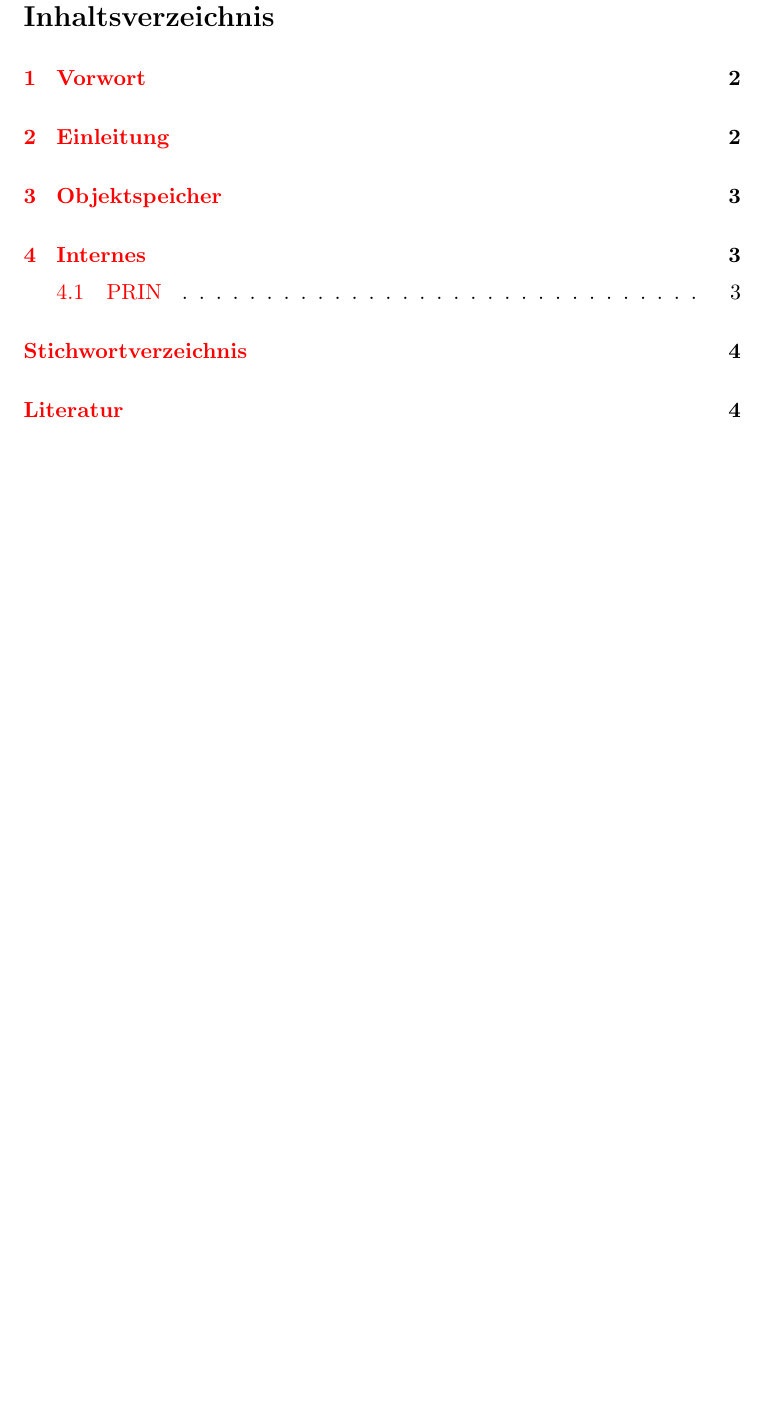
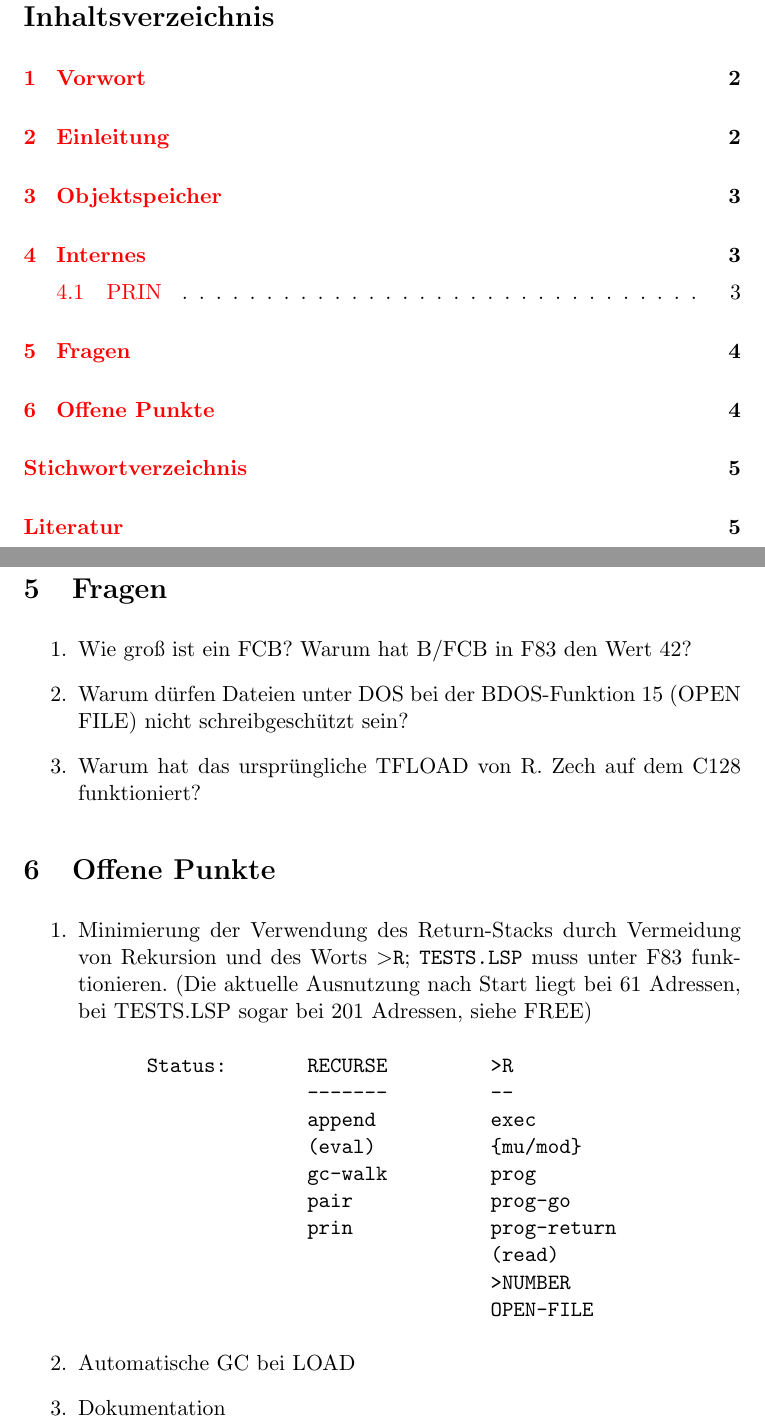
Before and after one commit to hieberst/tlisp, a LaTeX document (doc/tlisp.tex): part of page 2 of 5 before the commit and two parts of pages 2 and 5 of 6 after it, the two joined at a grey line, cut so that both start at the same text, the shorter picture padded with empty space. Compiled offline with pdfLaTeX; the source files are stored in an older character set and shown here as Unicode.

Commit message:
Fragen und offene Punkte (todos) hinzugefügt

```diff
--- a/doc/tlisp.tex
+++ b/doc/tlisp.tex
@@ -118,6 +118,38 @@ und \cite{ze} wird vorausgesetzt.
     \path [line] (print_cdr) -- (end);
 \end{tikzpicture}
 
+\section{Fragen}
+\begin{enumerate}
+\item Wie groß ist ein FCB? Warum hat B/FCB in F83 den Wert 42?
+\item Warum dürfen Dateien unter DOS bei der BDOS-Funktion 15 (OPEN FILE)
+      nicht schreibgeschützt sein?
+\item Warum hat das ursprüngliche TFLOAD von R.~Zech auf dem C128 funktioniert?
+\end{enumerate}
+
+\section{Offene Punkte}
+\begin{enumerate}
+\item Minimierung der Verwendung des Return-Stacks durch Vermeidung von
+      Rekursion und des Worts {\tt \textgreater R}; {\tt TESTS.LSP} muss
+      unter F83 funktionieren.
+      (Die aktuelle Ausnutzung nach Start liegt bei 61 Adressen, bei
+      TESTS.LSP sogar bei 201 Adressen, siehe FREE)
+\begin{verbatim}
+      Status:       RECURSE         >R
+                    -------         --
+                    append          exec
+                    (eval)          {mu/mod}
+                    gc-walk         prog
+                    pair            prog-go
+                    prin            prog-return
+                                    (read)
+                                    >NUMBER
+                                    OPEN-FILE
+\end{verbatim}
+
+\item Automatische GC bei LOAD
+\item Dokumentation
+\end{enumerate}
+
 % Stichwortverzeichnis
 \newpage
 \renewcommand{\indexname}{Stichwortverzeichnis}
```
Also changed, not shown: doc/tlisp.tex (2 more changed lines).
